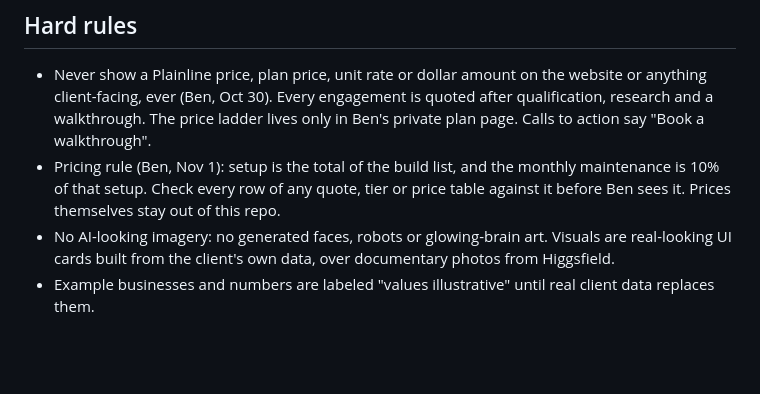
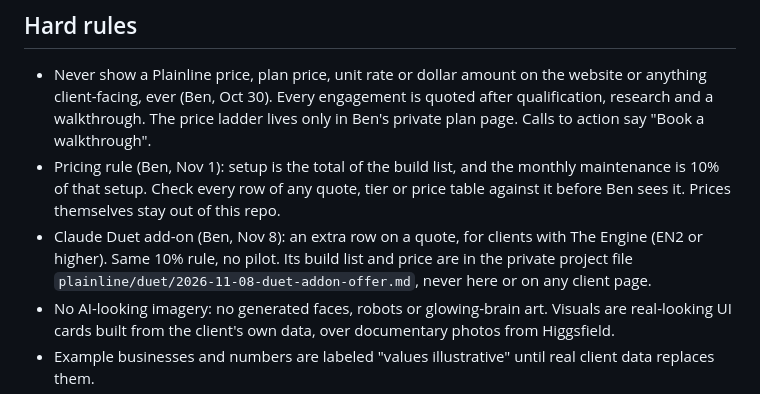
Before and after one commit to bpmartinez5-a11y/plainline-app, a Markdown page: CLAUDE.md, the part around the change. Drawn GitHub-style; blank space fills up the shorter version.

Commit message:
docs: note the Duet add-on in the pricing rule (no price) (#53)
Claude-Session: https://claude.ai/code/session_01MRGYaWLw1wDakd9ituaXBa

Co-authored-by: Claude <noreply@anthropic.com>

```diff
--- a/CLAUDE.md
+++ b/CLAUDE.md
@@ -9,6 +9,7 @@ Plainline is an AI agency (Oct 30): it brings AI into how a company's team works
 ## Hard rules
 - Never show a Plainline price, plan price, unit rate or dollar amount on the website or anything client-facing, ever (Ben, Oct 30). Every engagement is quoted after qualification, research and a walkthrough. The price ladder lives only in Ben's private plan page. Calls to action say "Book a walkthrough".
 - Pricing rule (Ben, Nov 1): setup is the total of the build list, and the monthly maintenance is 10% of that setup. Check every row of any quote, tier or price table against it before Ben sees it. Prices themselves stay out of this repo.
+- Claude Duet add-on (Ben, Nov 8): an extra row on a quote, for clients with The Engine (EN2 or higher). Same 10% rule, no pilot. Its build list and price are in the private project file `plainline/duet/2026-11-08-duet-addon-offer.md`, never here or on any client page.
 - No AI-looking imagery: no generated faces, robots or glowing-brain art. Visuals are real-looking UI cards built from the client's own data, over documentary photos from Higgsfield.
 - Example businesses and numbers are labeled "values illustrative" until real client data replaces them.
 - Instructions and client documents follow the writing standard in `docs/claude/writing-standard.md` (rules based on ASD-STE100 Simplified Technical English). Never copy the STE dictionary, and never call a document "STE compliant".
```
